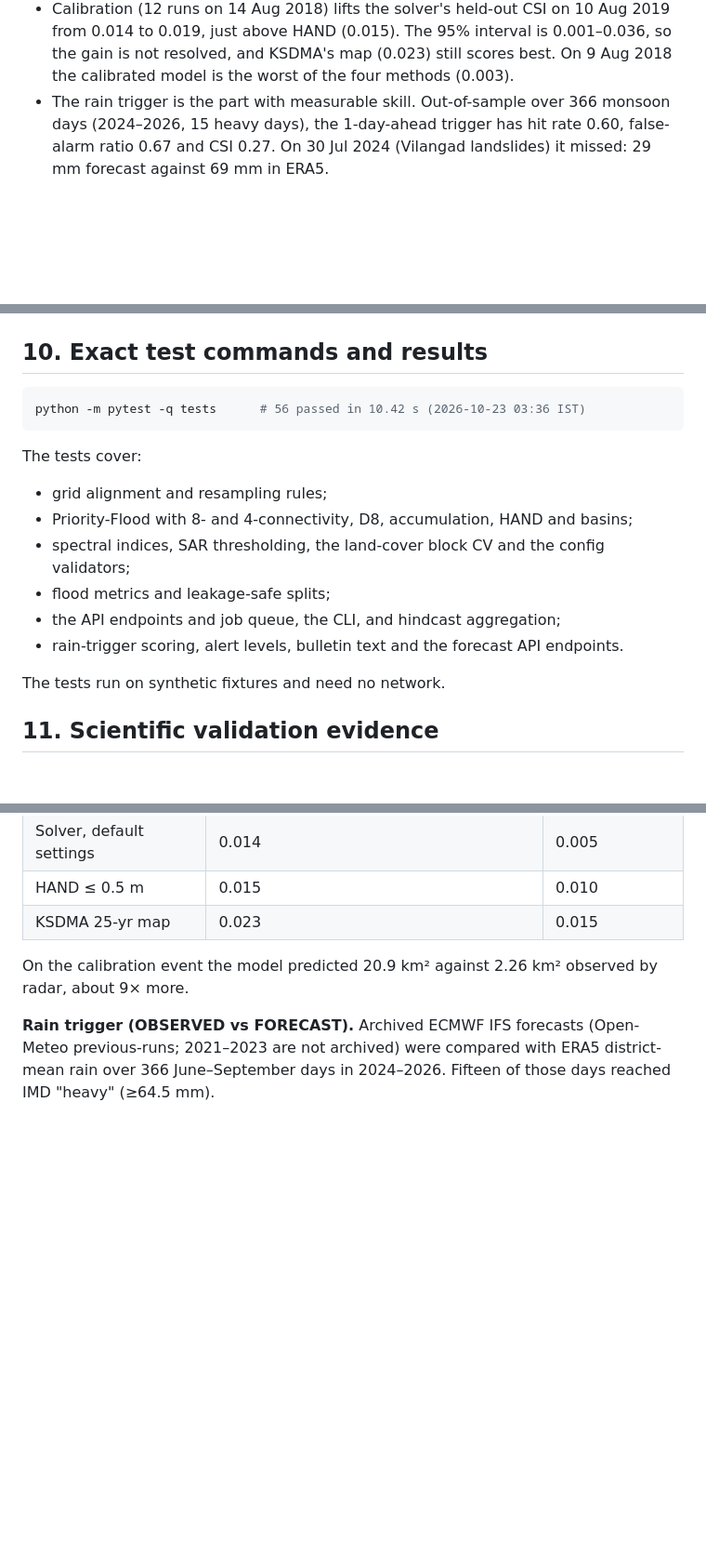
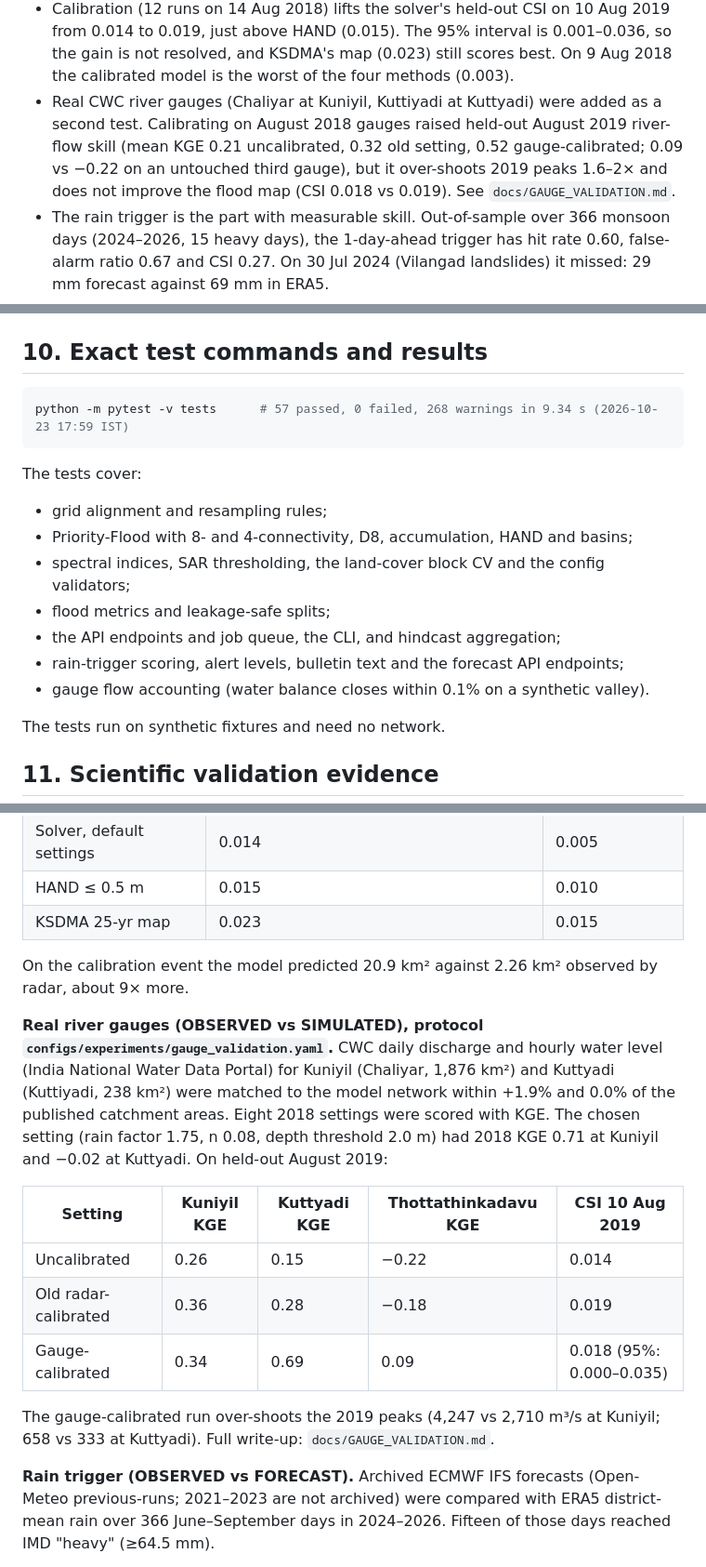
Before and after one commit to mhdejas/earthsim-omega, a Markdown page: docs/REPORT.md, 3 parts joined by grey strips. Shown at 93% size. Drawn GitHub-style; blank space fills up the shorter version.

````diff
--- a/docs/REPORT.md
+++ b/docs/REPORT.md
@@ -27,6 +27,10 @@ What the results say:
 - Calibration (12 runs on 14 Aug 2018) lifts the solver's held-out CSI on 10 Aug 2019 from 0.014 to 0.019, just
   above HAND (0.015). The 95% interval is 0.001–0.036, so the gain is not resolved, and KSDMA's map (0.023)
   still scores best. On 9 Aug 2018 the calibrated model is the worst of the four methods (0.003).
+- Real CWC river gauges (Chaliyar at Kuniyil, Kuttiyadi at Kuttyadi) were added as a second test. Calibrating
+  on August 2018 gauges raised held-out August 2019 river-flow skill (mean KGE 0.21 uncalibrated, 0.32 old
+  setting, 0.52 gauge-calibrated; 0.09 vs −0.22 on an untouched third gauge), but it over-shoots 2019 peaks
+  1.6–2× and does not improve the flood map (CSI 0.018 vs 0.019). See `docs/GAUGE_VALIDATION.md`.
 - The rain trigger is the part with measurable skill. Out-of-sample over 366 monsoon days (2024–2026, 15 heavy
   days), the 1-day-ahead trigger has hit rate 0.60, false-alarm ratio 0.67 and CSI 0.27. On 30 Jul 2024
   (Vilangad landslides) it missed: 29 mm forecast against 69 mm in ERA5.
@@ -148,7 +152,7 @@ earthsim serve                        # then open http://127.0.0.1:8000
 ## 10. Exact test commands and results
 
 ```bash
-python -m pytest -q tests      # 56 passed in 10.42 s (2026-10-23 03:36 IST)
+python -m pytest -v tests      # 57 passed, 0 failed, 268 warnings in 9.34 s (2026-10-23 17:59 IST)
 ```
 
 The tests cover:
@@ -158,7 +162,8 @@ The tests cover:
 - spectral indices, SAR thresholding, the land-cover block CV and the config validators;
 - flood metrics and leakage-safe splits;
 - the API endpoints and job queue, the CLI, and hindcast aggregation;
-- rain-trigger scoring, alert levels, bulletin text and the forecast API endpoints.
+- rain-trigger scoring, alert levels, bulletin text and the forecast API endpoints;
+- gauge flow accounting (water balance closes within 0.1% on a synthetic valley).
 
 The tests run on synthetic fixtures and need no network.
 
@@ -232,6 +237,21 @@ gives different choices on each half.
 
 On the calibration event the model predicted 20.9 km² against 2.26 km² observed by radar, about 9× more.
 
+**Real river gauges (OBSERVED vs SIMULATED), protocol `configs/experiments/gauge_validation.yaml`.**
+CWC daily discharge and hourly water level (India National Water Data Portal) for Kuniyil (Chaliyar, 1,876 km²)
+and Kuttyadi (Kuttiyadi, 238 km²) were matched to the model network within +1.9% and 0.0% of the published
+catchment areas. Eight 2018 settings were scored with KGE. The chosen setting (rain factor 1.75, n 0.08, depth
+threshold 2.0 m) had 2018 KGE 0.71 at Kuniyil and −0.02 at Kuttyadi. On held-out August 2019:
+
+| Setting | Kuniyil KGE | Kuttyadi KGE | Thottathinkadavu KGE | CSI 10 Aug 2019 |
+| --- | --- | --- | --- | --- |
+| Uncalibrated | 0.26 | 0.15 | −0.22 | 0.014 |
+| Old radar-calibrated | 0.36 | 0.28 | −0.18 | 0.019 |
+| Gauge-calibrated | 0.34 | 0.69 | 0.09 | 0.018 (95%: 0.000–0.035) |
+
+The gauge-calibrated run over-shoots the 2019 peaks (4,247 vs 2,710 m³/s at Kuniyil; 658 vs 333 at Kuttyadi).
+Full write-up: `docs/GAUGE_VALIDATION.md`.
+
 **Rain trigger (OBSERVED vs FORECAST).** Archived ECMWF IFS forecasts (Open-Meteo previous-runs; 2021–2023 are
 not archived) were compared with ERA5 district-mean rain over 366 June–September days in 2024–2026. Fifteen of
 those days reached IMD "heavy" (≥64.5 mm).
````
Also changed, not shown: other parts of docs/REPORT.md (+5 -1 lines), docs/CWC_GAUGE_DATA.md (added, +44 -0 lines), docs/GAUGE_VALIDATION.md (added, +131 -0 lines).
